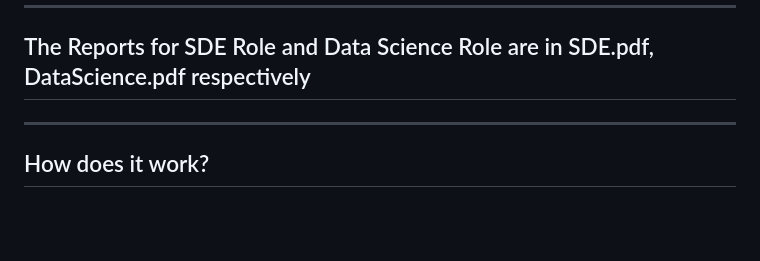
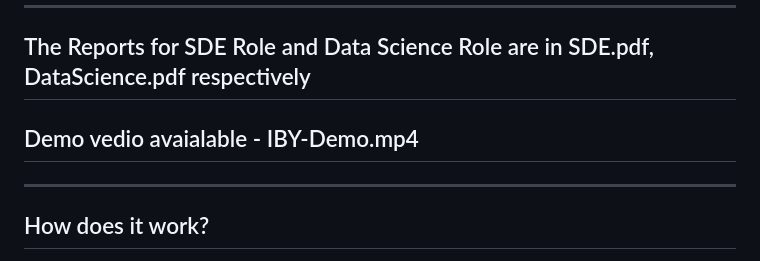
Before and after one commit to JaswanthPalla149/AI_Powered_Resume_Cover_Letter_Generator, a Markdown page: README.md, the part around the change. GitHub-like rendering; blank space fills up the shorter version.

Commit message:
Changed Demo

```diff
--- a/README.md
+++ b/README.md
@@ -10,6 +10,7 @@ It reads job descriptions, understands the key requirements, and automatically t
 
 ---
 ## The Reports for SDE Role and Data Science Role are in SDE.pdf, DataScience.pdf respectively
+## Demo vedio avaialable - IBY-Demo.mp4
 ---
 ## How does it work?
 1. **Input**:
```
